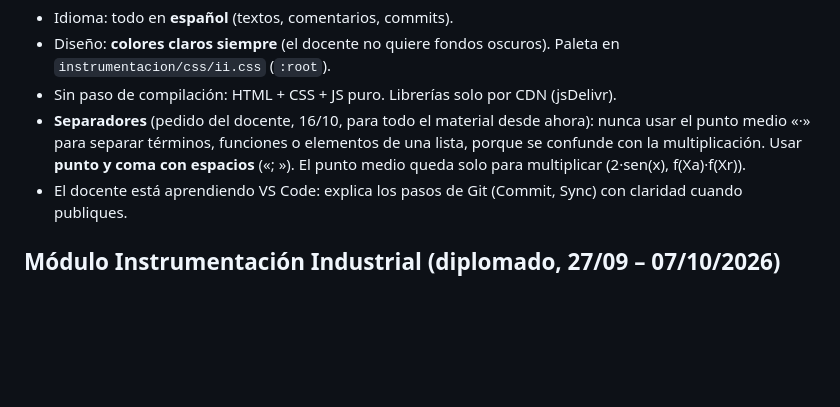
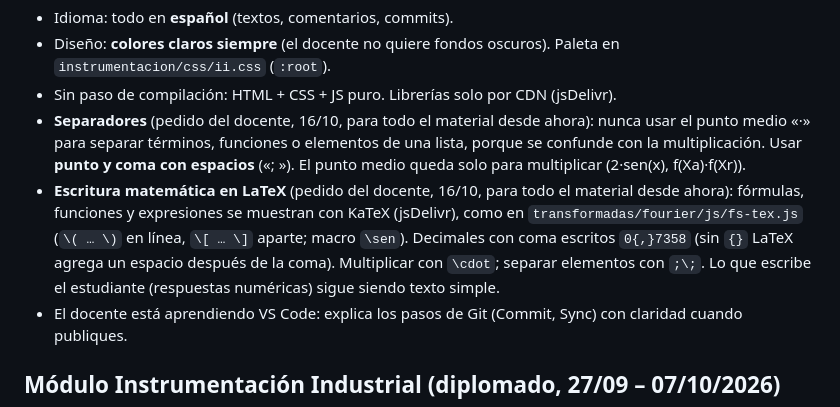
Before and after one commit to rolous1588-rgb/sitio-asignaturas, a Markdown page: CLAUDE.md, the part around the change. Rendered like a GitHub page; blank space fills up the shorter version.

Commit message:
CLAUDE.md: escritura matemática en LaTeX (KaTeX) para todo el material
Co-Authored-By: Claude Opus 5.5 <noreply@anthropic.com>
Claude-Session: https://claude.ai/code/session_01RY5szoheHAoNL34pccF8ew

```diff
--- a/CLAUDE.md
+++ b/CLAUDE.md
@@ -7,6 +7,7 @@ https://rolous1588-rgb.github.io/sitio-asignaturas/
 - Diseño: **colores claros siempre** (el docente no quiere fondos oscuros). Paleta en `instrumentacion/css/ii.css` (`:root`).
 - Sin paso de compilación: HTML + CSS + JS puro. Librerías solo por CDN (jsDelivr).
 - **Separadores** (pedido del docente, 16/10, para todo el material desde ahora): nunca usar el punto medio «·» para separar términos, funciones o elementos de una lista, porque se confunde con la multiplicación. Usar **punto y coma con espacios** («; »). El punto medio queda solo para multiplicar (2·sen(x), f(Xa)·f(Xr)).
+- **Escritura matemática en LaTeX** (pedido del docente, 16/10, para todo el material desde ahora): fórmulas, funciones y expresiones se muestran con KaTeX (jsDelivr), como en `transformadas/fourier/js/fs-tex.js` (`\( … \)` en línea, `\[ … \]` aparte; macro `\sen`). Decimales con coma escritos `0{,}7358` (sin `{}` LaTeX agrega un espacio después de la coma). Multiplicar con `\cdot`; separar elementos con `;\;`. Lo que escribe el estudiante (respuestas numéricas) sigue siendo texto simple.
 - El docente está aprendiendo VS Code: explica los pasos de Git (Commit, Sync) con claridad cuando publiques.
 
 ## Módulo Instrumentación Industrial (diplomado, 27/09 – 07/10/2026)
```
